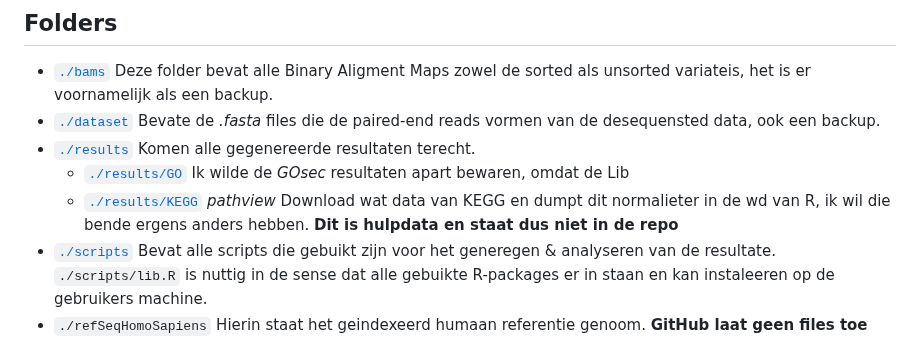
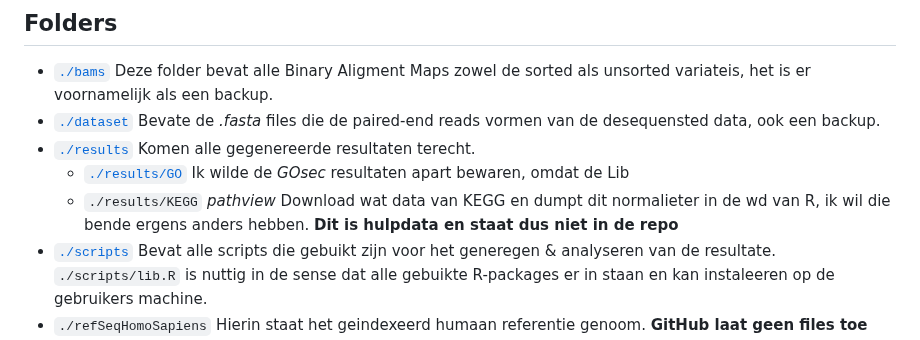
Before and after one commit to Quantum-Coder826/J2P4casusTranscriptomics, a Markdown page: README.md, the part around the change. Drawn GitHub-style.

Commit message:
Fixed broken link

```diff
--- a/README.md
+++ b/README.md
@@ -116,6 +116,6 @@ Naast het uitvoeren van deze casus moet ik ook de repo een logische indeling gev
 - [`./dataset`](./dataset) Bevate de *.fasta* files die de paired-end reads vormen van de desequensted data, ook een backup.
 - [`./results`](./results) Komen alle gegenereerde resultaten terecht.
   - [`./results/GO`](./results/GO) Ik wilde de *GOsec* resultaten apart bewaren, omdat de Lib
-  - [`./results/KEGG`](./results/KEGG) *pathview* Download wat data van KEGG en dumpt dit normalieter in de wd van R, ik wil die bende ergens anders hebben. **Dit is hulpdata en staat dus niet in de repo**
+  - `./results/KEGG` *pathview* Download wat data van KEGG en dumpt dit normalieter in de wd van R, ik wil die bende ergens anders hebben. **Dit is hulpdata en staat dus niet in de repo**
 - [`./scripts`](./scripts) Bevat alle scripts die gebuikt zijn voor het generegen & analyseren van de resultate. `./scripts/lib.R` is nuttig in de sense dat alle gebuikte R-packages er in staan en kan instaleeren op de gebruikers machine.
 - `./refSeqHomoSapiens` Hierin staat het geindexeerd humaan referentie genoom. **GitHub laat geen files toe over 100MB en ik wil geen folder van 23gB uploaden.**
```
